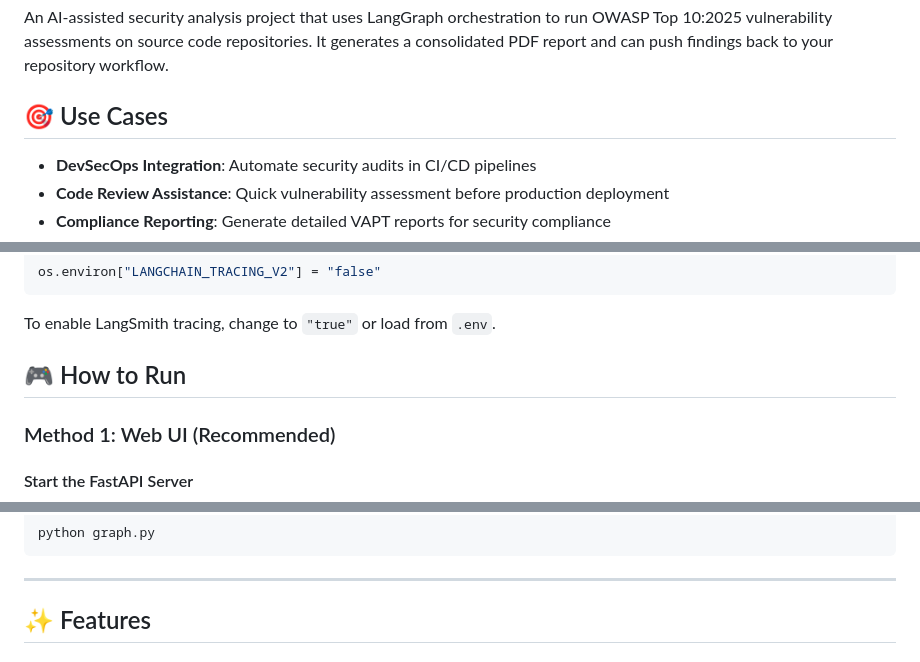
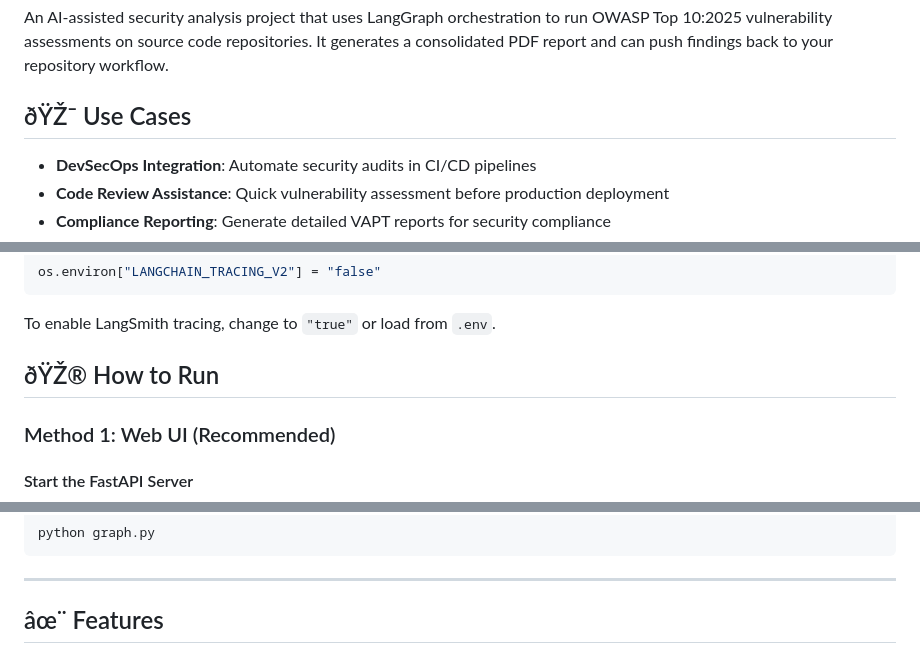
Before and after one commit to gauravbondegit/vapt_automation, a Markdown page: README.md, 3 parts joined by grey strips. Rendered like a GitHub page.

```diff
--- a/README.md
+++ b/README.md
@@ -4,7 +4,7 @@
 An AI-assisted security analysis project that uses LangGraph orchestration to run OWASP Top 10:2025 vulnerability assessments on source code repositories. It generates a consolidated PDF report and can push findings back to your repository workflow.
 
 
-## 🎯 Use Cases
+## ðŸŽ¯ Use Cases
 
 - **DevSecOps Integration**: Automate security audits in CI/CD pipelines
 - **Code Review Assistance**: Quick vulnerability assessment before production deployment
@@ -224,7 +224,7 @@ os.environ["LANGCHAIN_TRACING_V2"] = "false"
 
 To enable LangSmith tracing, change to `"true"` or load from `.env`.
 
-## 🎮 How to Run
+## ðŸŽ® How to Run
 
 ### Method 1: Web UI (Recommended)
 
@@ -273,5 +273,5 @@ python graph.py
 
 ---
 
-## ✨ Features
+## âœ¨ Features
 
```
Also changed, not shown: other parts of README.md (+41 -44 lines).
